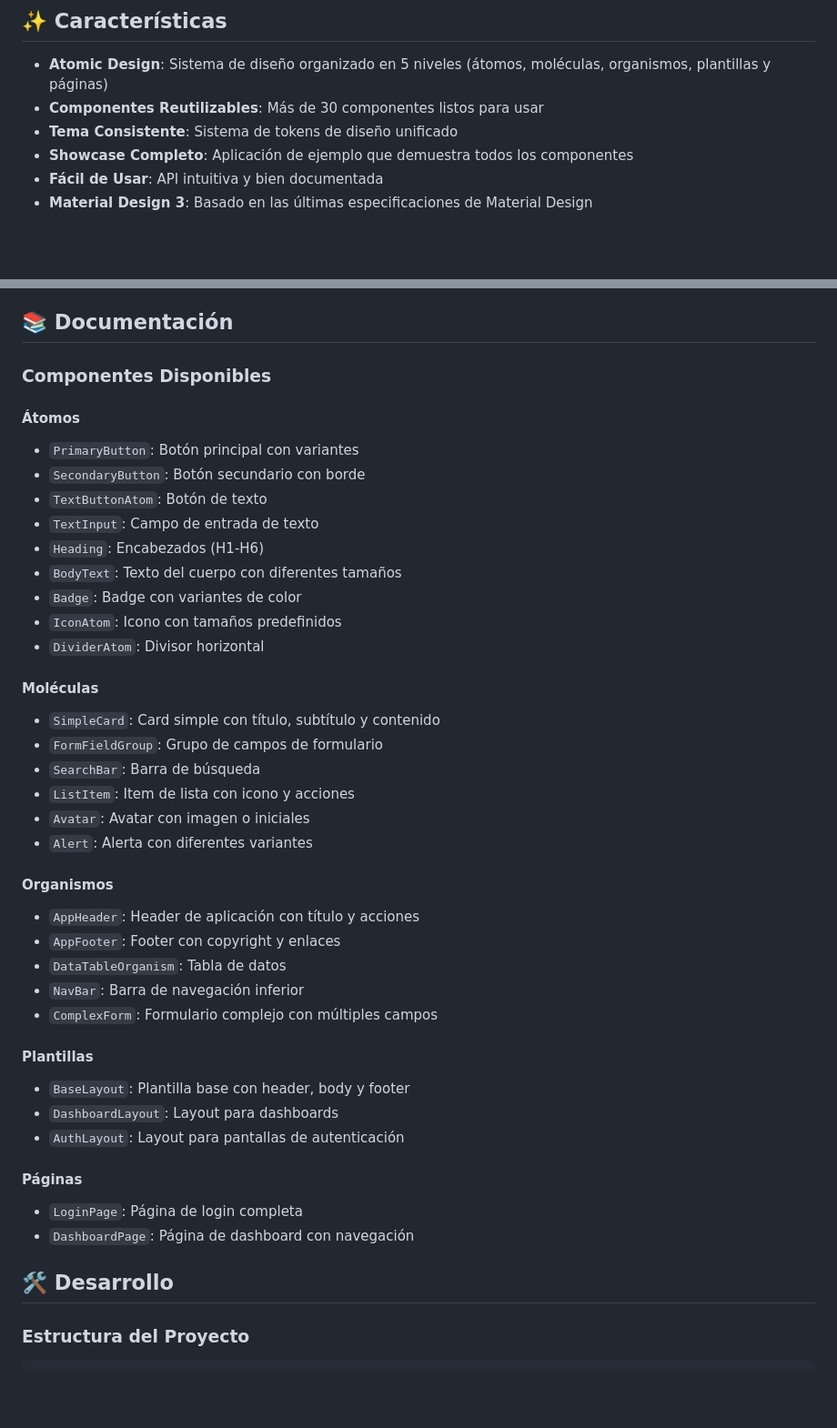
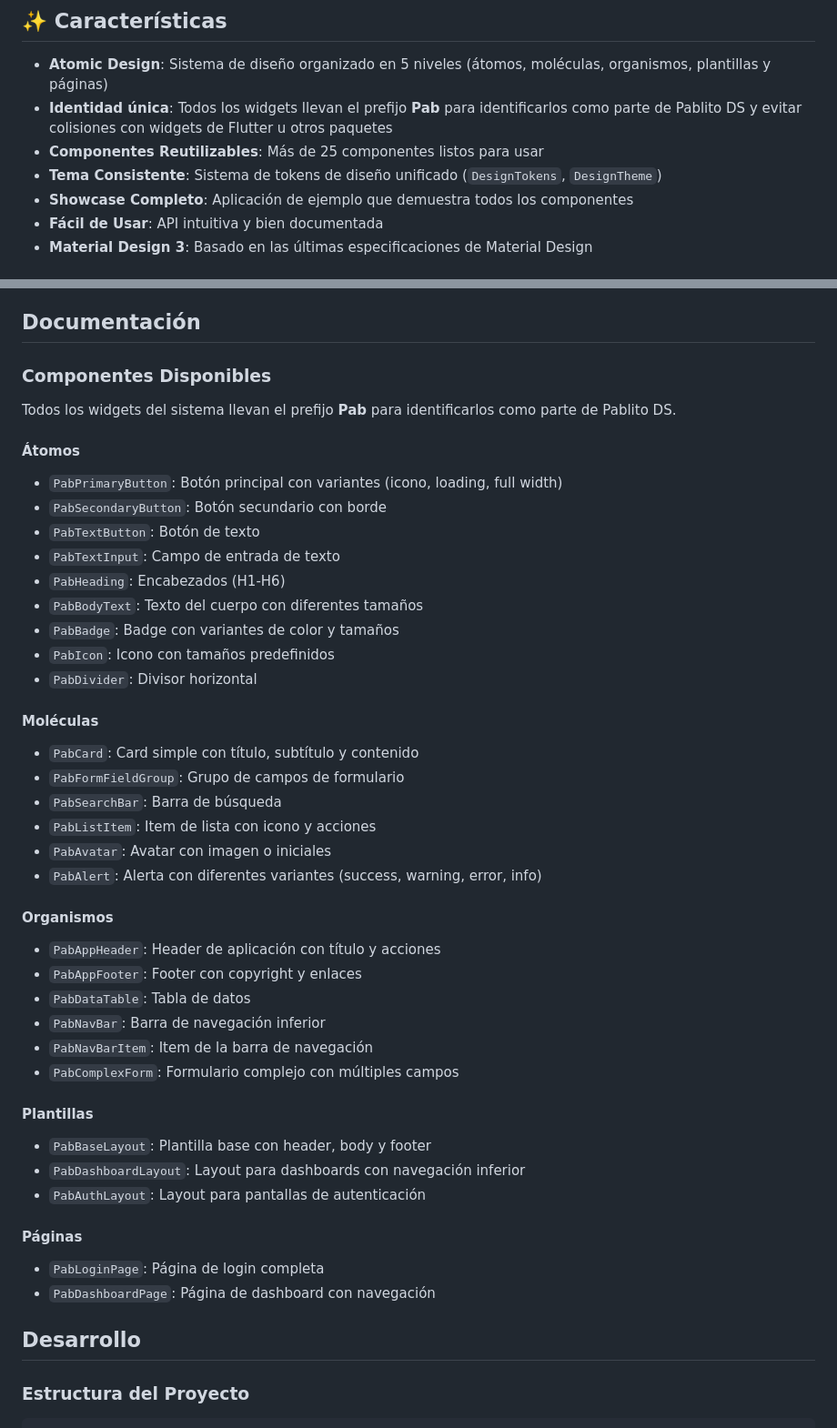
Before and after one commit to Alsahim0420/Pablito_ds, a Markdown page: README.md, 2 parts joined by grey strips. Shown at 91% size. Drawn GitHub-style; blank space fills up the shorter version.

Commit message:
refactor(readme): update widget names with 'Pab' prefix and revise component count

```diff
--- a/README.md
+++ b/README.md
@@ -17,8 +17,9 @@ Sistema de diseño basado en Atomic Design para Flutter. Este paquete proporcion
 ## ✨ Características
 
 - **Atomic Design**: Sistema de diseño organizado en 5 niveles (átomos, moléculas, organismos, plantillas y páginas)
-- **Componentes Reutilizables**: Más de 30 componentes listos para usar
-- **Tema Consistente**: Sistema de tokens de diseño unificado
+- **Identidad única**: Todos los widgets llevan el prefijo **Pab** para identificarlos como parte de Pablito DS y evitar colisiones con widgets de Flutter u otros paquetes
+- **Componentes Reutilizables**: Más de 25 componentes listos para usar
+- **Tema Consistente**: Sistema de tokens de diseño unificado (`DesignTokens`, `DesignTheme`)
 - **Showcase Completo**: Aplicación de ejemplo que demuestra todos los componentes
 - **Fácil de Usar**: API intuitiva y bien documentada
 - **Material Design 3**: Basado en las últimas especificaciones de Material Design
@@ -263,51 +266,54 @@ La aplicación showcase incluye las siguientes pantallas:
 - **Plantillas**: Ejemplos de layouts y plantillas
 - **Páginas**: Implementaciones completas de pantallas
 
-## 📚 Documentación
+##  Documentación
 
 ### Componentes Disponibles
 
+Todos los widgets del sistema llevan el prefijo **Pab** para identificarlos como parte de Pablito DS.
+
 #### Átomos
 
-- `PrimaryButton`: Botón principal con variantes
-- `SecondaryButton`: Botón secundario con borde
-- `TextButtonAtom`: Botón de texto
-- `TextInput`: Campo de entrada de texto
-- `Heading`: Encabezados (H1-H6)
-- `BodyText`: Texto del cuerpo con diferentes tamaños
-- `Badge`: Badge con variantes de color
-- `IconAtom`: Icono con tamaños predefinidos
-- `DividerAtom`: Divisor horizontal
+- `PabPrimaryButton`: Botón principal con variantes (icono, loading, full width)
+- `PabSecondaryButton`: Botón secundario con borde
+- `PabTextButton`: Botón de texto
+- `PabTextInput`: Campo de entrada de texto
+- `PabHeading`: Encabezados (H1-H6)
+- `PabBodyText`: Texto del cuerpo con diferentes tamaños
+- `PabBadge`: Badge con variantes de color y tamaños
+- `PabIcon`: Icono con tamaños predefinidos
+- `PabDivider`: Divisor horizontal
 
 #### Moléculas
 
-- `SimpleCard`: Card simple con título, subtítulo y contenido
-- `FormFieldGroup`: Grupo de campos de formulario
-- `SearchBar`: Barra de búsqueda
-- `ListItem`: Item de lista con icono y acciones
-- `Avatar`: Avatar con imagen o iniciales
-- `Alert`: Alerta con diferentes variantes
+- `PabCard`: Card simple con título, subtítulo y contenido
+- `PabFormFieldGroup`: Grupo de campos de formulario
+- `PabSearchBar`: Barra de búsqueda
+- `PabListItem`: Item de lista con icono y acciones
+- `PabAvatar`: Avatar con imagen o iniciales
+- `PabAlert`: Alerta con diferentes variantes (success, warning, error, info)
 
 #### Organismos
 
-- `AppHeader`: Header de aplicación con título y acciones
-- `AppFooter`: Footer con copyright y enlaces
-- `DataTableOrganism`: Tabla de datos
-- `NavBar`: Barra de navegación inferior
-- `ComplexForm`: Formulario complejo con múltiples campos
+- `PabAppHeader`: Header de aplicación con título y acciones
+- `PabAppFooter`: Footer con copyright y enlaces
+- `PabDataTable`: Tabla de datos
+- `PabNavBar`: Barra de navegación inferior
+- `PabNavBarItem`: Item de la barra de navegación
+- `PabComplexForm`: Formulario complejo con múltiples campos
 
 #### Plantillas
 
-- `BaseLayout`: Plantilla base con header, body y footer
-- `DashboardLayout`: Layout para dashboards
-- `AuthLayout`: Layout para pantallas de autenticación
+- `PabBaseLayout`: Plantilla base con header, body y footer
+- `PabDashboardLayout`: Layout para dashboards con navegación inferior
+- `PabAuthLayout`: Layout para pantallas de autenticación
 
 #### Páginas
 
-- `LoginPage`: Página de login completa
-- `DashboardPage`: Página de dashboard con navegación
+- `PabLoginPage`: Página de login completa
+- `PabDashboardPage`: Página de dashboard con navegación
 
-## 🛠️ Desarrollo
+##  Desarrollo
 
 ### Estructura del Proyecto
 
```
Also changed, not shown: other parts of README.md (+47 -52 lines).
